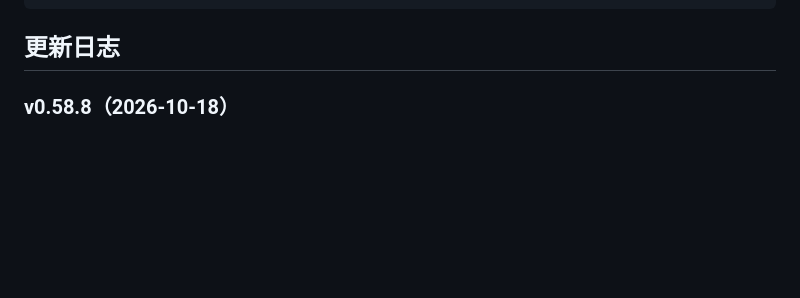
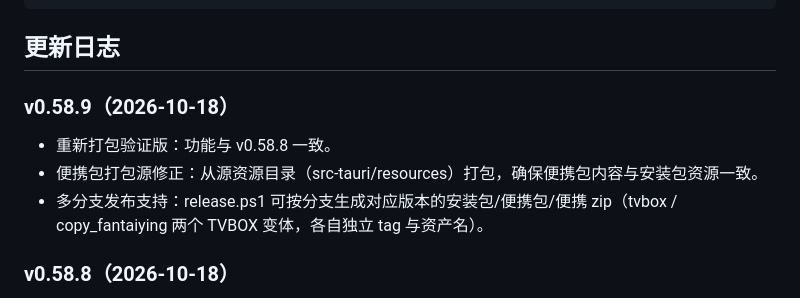
Before and after one commit to spencerlishaobing/SimpleTools, a Markdown page: README.md, the part around the change. GitHub-like rendering; blank space fills up the shorter version.

Commit message:
docs: v0.58.9 release notes

````diff
--- a/README.md
+++ b/README.md
@@ -257,6 +257,12 @@ SimpleTools/
 ```
 
 ## 更新日志
+
+### v0.58.9（2026-10-18）
+
+- 重新打包验证版：功能与 v0.58.8 一致。
+- 便携包打包源修正：从源资源目录（src-tauri/resources）打包，确保便携包内容与安装包资源一致。
+- 多分支发布支持：release.ps1 可按分支生成对应版本的安装包/便携包/便携 zip（tvbox / copy_fantaiying 两个 TVBOX 变体，各自独立 tag 与资产名）。
 
 ### v0.58.8（2026-10-18）
 
````
